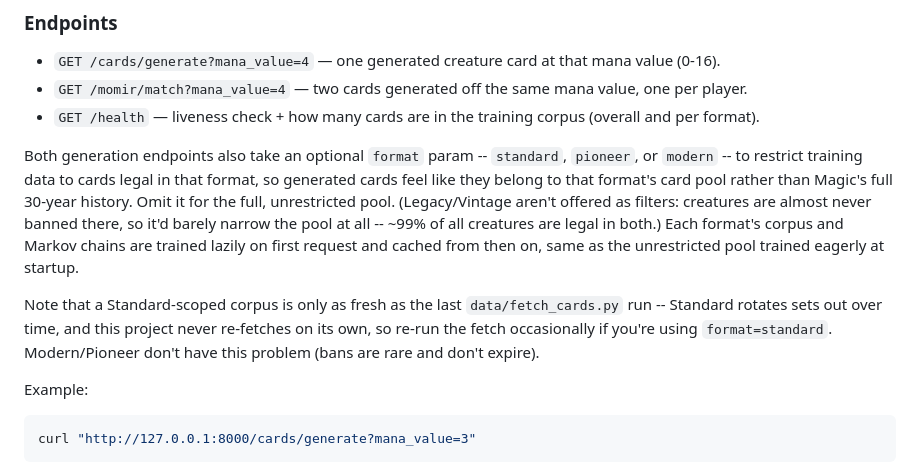
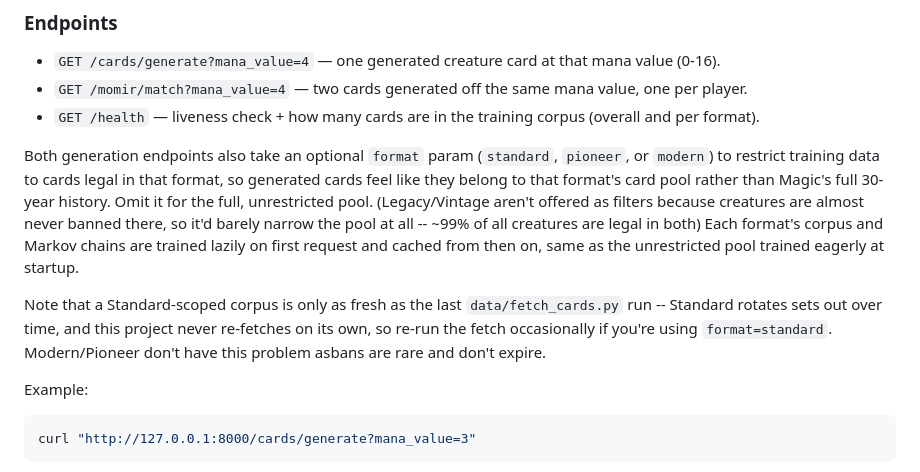
Before and after one commit to gothosvc/momir-vibe, a Markdown page: README.md, the part around the change. Drawn GitHub-style.

Commit message:
updated for clarity

```diff
--- a/README.md
+++ b/README.md
@@ -57,21 +57,9 @@ Serves at `http://127.0.0.1:8000`. Interactive docs at `/docs`.
 - `GET /momir/match?mana_value=4` — two cards generated off the same mana value, one per player.
 - `GET /health` — liveness check + how many cards are in the training corpus (overall and per format).
 
-Both generation endpoints also take an optional `format` param --
-`standard`, `pioneer`, or `modern` -- to restrict training data to cards
-legal in that format, so generated cards feel like they belong to that
-format's card pool rather than Magic's full 30-year history. Omit it for the
-full, unrestricted pool. (Legacy/Vintage aren't offered as filters: creatures
-are almost never banned there, so it'd barely narrow the pool at all --
-~99% of all creatures are legal in both.) Each format's corpus and Markov
-chains are trained lazily on first request and cached from then on, same as
-the unrestricted pool trained eagerly at startup.
+Both generation endpoints also take an optional `format` param (`standard`, `pioneer`, or `modern`) to restrict training data to cards legal in that format, so generated cards feel like they belong to that format's card pool rather than Magic's full 30-year history. Omit it for the full, unrestricted pool. (Legacy/Vintage aren't offered as filters because creatures are almost never banned there, so it'd barely narrow the pool at all -- ~99% of all creatures are legal in both) Each format's corpus and Markov chains are trained lazily on first request and cached from then on, same as the unrestricted pool trained eagerly at startup.
 
-Note that a Standard-scoped corpus is only as fresh as the last
-`data/fetch_cards.py` run -- Standard rotates sets out over time, and this
-project never re-fetches on its own, so re-run the fetch occasionally if
-you're using `format=standard`. Modern/Pioneer don't have this problem
-(bans are rare and don't expire).
+Note that a Standard-scoped corpus is only as fresh as the last `data/fetch_cards.py` run -- Standard rotates sets out over time, and this project never re-fetches on its own, so re-run the fetch occasionally if you're using `format=standard`. Modern/Pioneer don't have this problem asbans are rare and don't expire.
 
 Example:
 
```
